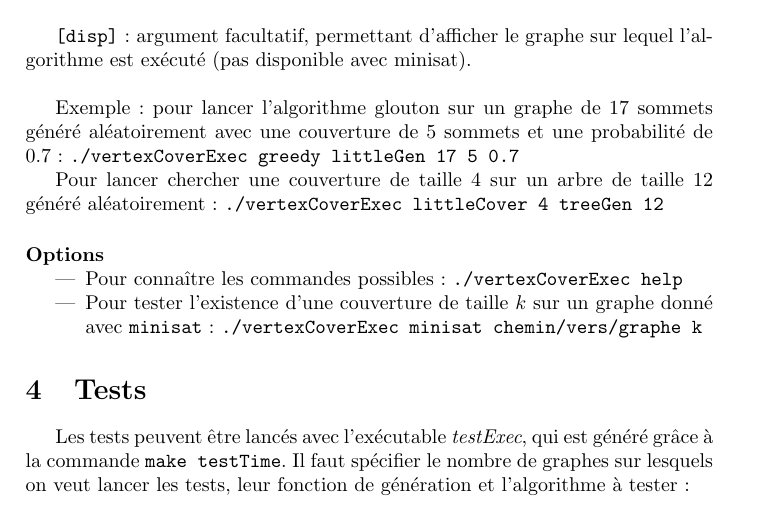
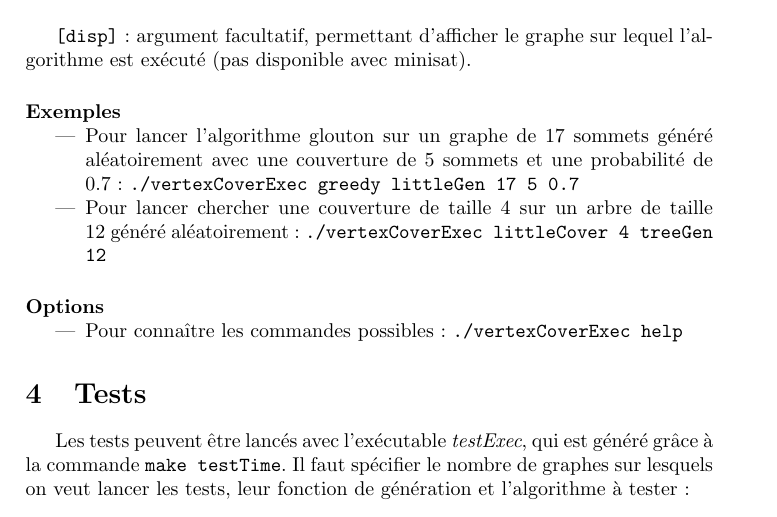
Before and after one commit to ClairePennarun/CAA_Vertex_Cover, a LaTeX document (rapport/README.tex): part of page 2 of 3, cut so that both start at the same text. Compiled offline with pdfLaTeX.

Commit message:
modif readme

```diff
--- a/rapport/README.tex
+++ b/rapport/README.tex
@@ -104,17 +104,19 @@ README}
 	\bigskip
 	\texttt{[disp]} : argument facultatif, permettant d'afficher le graphe sur lequel l'algorithme est exécuté (pas disponible avec minisat).
 
-	\bigskip
-	Exemple : pour lancer l'algorithme glouton sur un graphe de 17 sommets généré aléatoirement avec une couverture de 5 sommets et une probabilité de 0.7 :
+	\paragraph{Exemples}
+	\begin{itemize}
+	\item Pour lancer l'algorithme glouton sur un graphe de 17 sommets généré aléatoirement avec une couverture de 5 sommets et une probabilité de 0.7 :
 	\texttt{./vertexCoverExec greedy littleGen 17 5 0.7}
 
-	Pour lancer chercher une couverture de taille 4 sur un arbre de taille 12 généré aléatoirement :
+	\item Pour lancer chercher une couverture de taille 4 sur un arbre de taille 12 généré aléatoirement :
 	\texttt{./vertexCoverExec littleCover 4 treeGen 12}
+	\end{itemize}
 
 	\paragraph{Options}
 	\begin{itemize}
 	\item Pour connaître les commandes possibles : \texttt{./vertexCoverExec help}
-	\item Pour tester l'existence d'une couverture de taille $k$ sur un graphe donné avec \texttt{minisat} : \texttt{./vertexCoverExec minisat chemin/vers/graphe k}
+
 	\end{itemize}
 
 \section{Tests}
```
